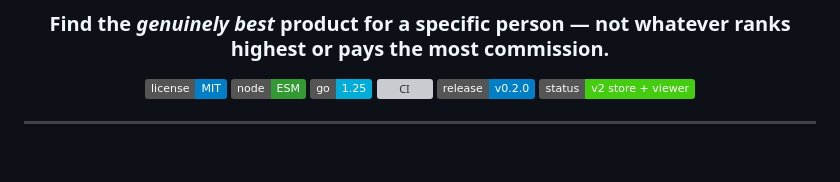
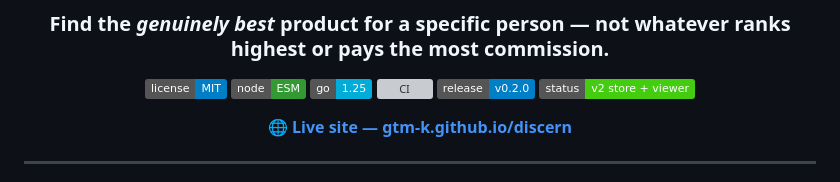
Before and after one commit to gtm-k/discern, a Markdown page: README.md, the part around the change. GitHub-like rendering; badges without logos; blank space fills up the shorter version; grey boxes are pictures that could not be loaded.

Commit message:
docs(readme): add live site link (gtm-k.github.io/discern)
Repo is public and GitHub Pages is serving; surface the live landing page under the badges.

Co-Authored-By: Claude Opus 4.8 (1M context) <noreply@anthropic.com>

```diff
--- a/README.md
+++ b/README.md
@@ -10,6 +10,8 @@
 [![CI](https://github.com/gtm-k/discern/actions/workflows/ci.yml/badge.svg)](https://github.com/gtm-k/discern/actions/workflows/ci.yml)
 [![Release: v0.2.0](https://img.shields.io/badge/release-v0.2.0-blue.svg)](#status--roadmap)
 [![Status: v2 · store + viewer](https://img.shields.io/badge/status-v2%20store%20%2B%20viewer-success.svg)](#status--roadmap)
+
+**🌐 [Live site — gtm-k.github.io/discern](https://gtm-k.github.io/discern/)**
 
 </div>
 
```
